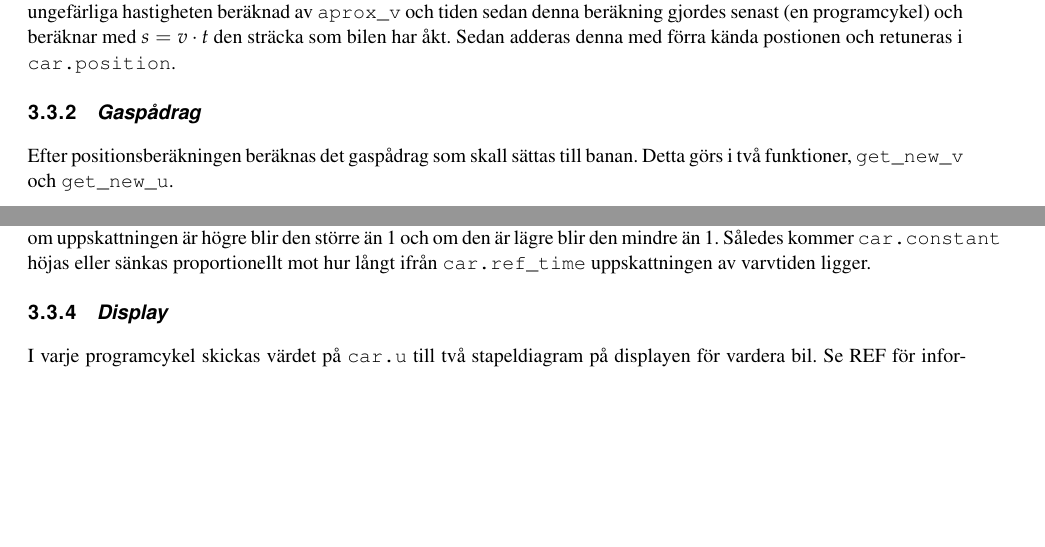
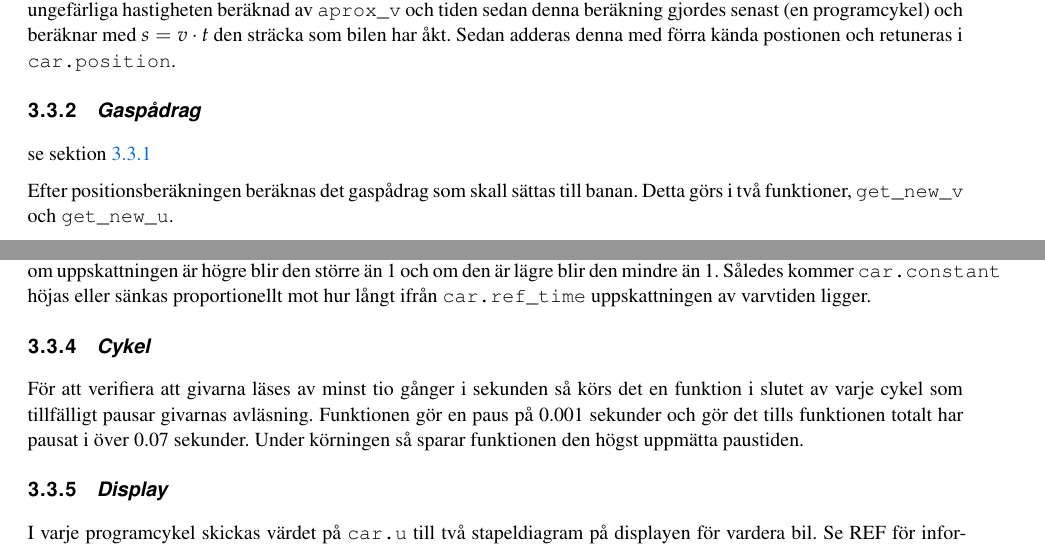
Before and after one commit to sornas/tfyy51, a LaTeX document (Dokument/Teknisk Dokumentation/root.tex, which reads Dokument/Teknisk Dokumentation/text/system/03-korning.tex): two parts of page 6 of 14, joined at a grey line, cut so that both start at the same text, the shorter picture padded with empty space. Compiled offline with pdfLaTeX.

Commit message:
lade till cykel

```diff
--- a/Dokument/Teknisk Dokumentation/text/system/03-korning.tex
+++ b/Dokument/Teknisk Dokumentation/text/system/03-korning.tex
@@ -35,6 +35,8 @@ och beräknar med $s = v \cdot t$ den sträcka som bilen har åkt. Sedan adderas
 med förra kända postionen och retuneras i \texttt{car.position}.
 
 \subsubsection{Gaspådrag}
+
+se sektion \ref{sec:system:korning:position}
 
 Efter positionsberäkningen beräknas det gaspådrag som skall sättas till banan. Detta görs i två
 funktioner, \texttt{get\_new\_v} och \texttt{get\_new\_u}.
@@ -71,3 +73,10 @@ D.v.s om de är exakt lika blir \texttt{status~ =~ 1}, om uppskattningen är hö
 den större än 1 och om den är lägre blir den mindre än 1. Således kommer \texttt{car.constant}
 höjas eller sänkas proportionellt mot hur långt ifrån \texttt{car.ref\_time} uppskattningen
 av varvtiden ligger.
+
+\subsubsection{Cykel}
+För att verifiera att givarna läses av minst tio gånger i sekunden så körs det
+en funktion i slutet av varje cykel som tillfälligt pausar givarnas avläsning.
+Funktionen gör en paus på 0.001 sekunder och gör det tills funktionen totalt har
+pausat i över 0.07 sekunder. Under körningen så sparar funktionen den högst
+uppmätta paustiden.
```
Also changed, not shown: Dokument/Teknisk Dokumentation/text/system/03-korning.tex (2 more changed lines).
